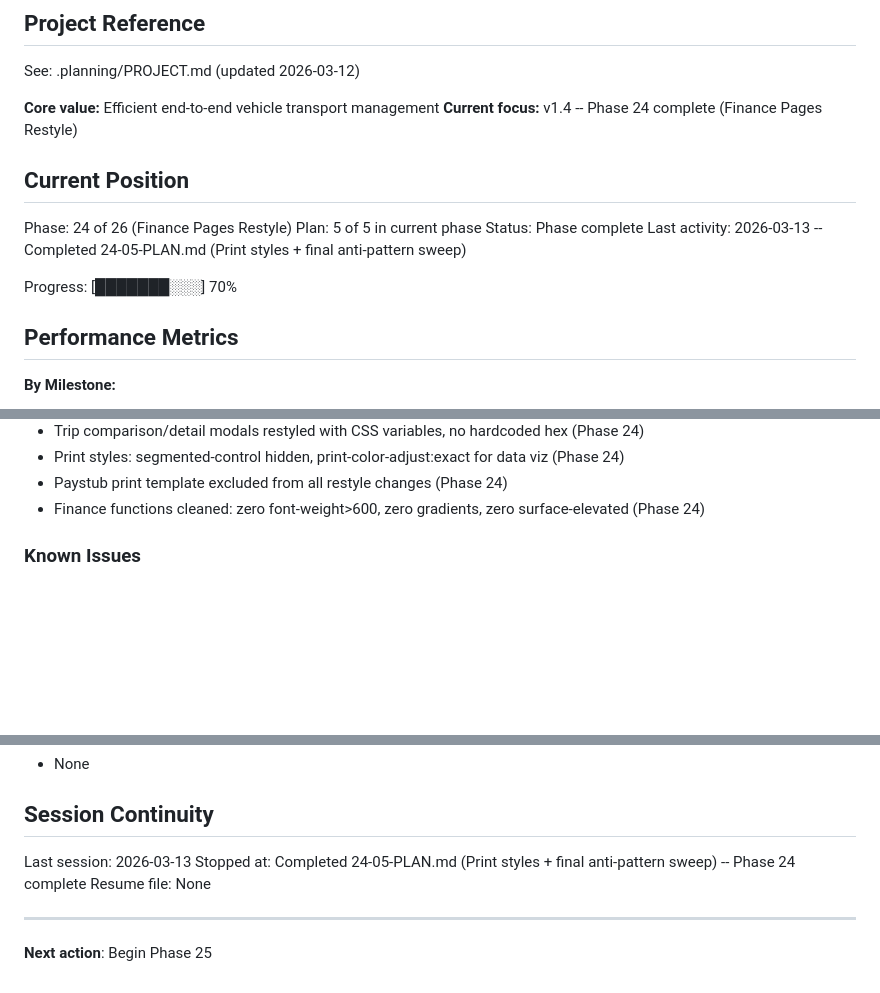
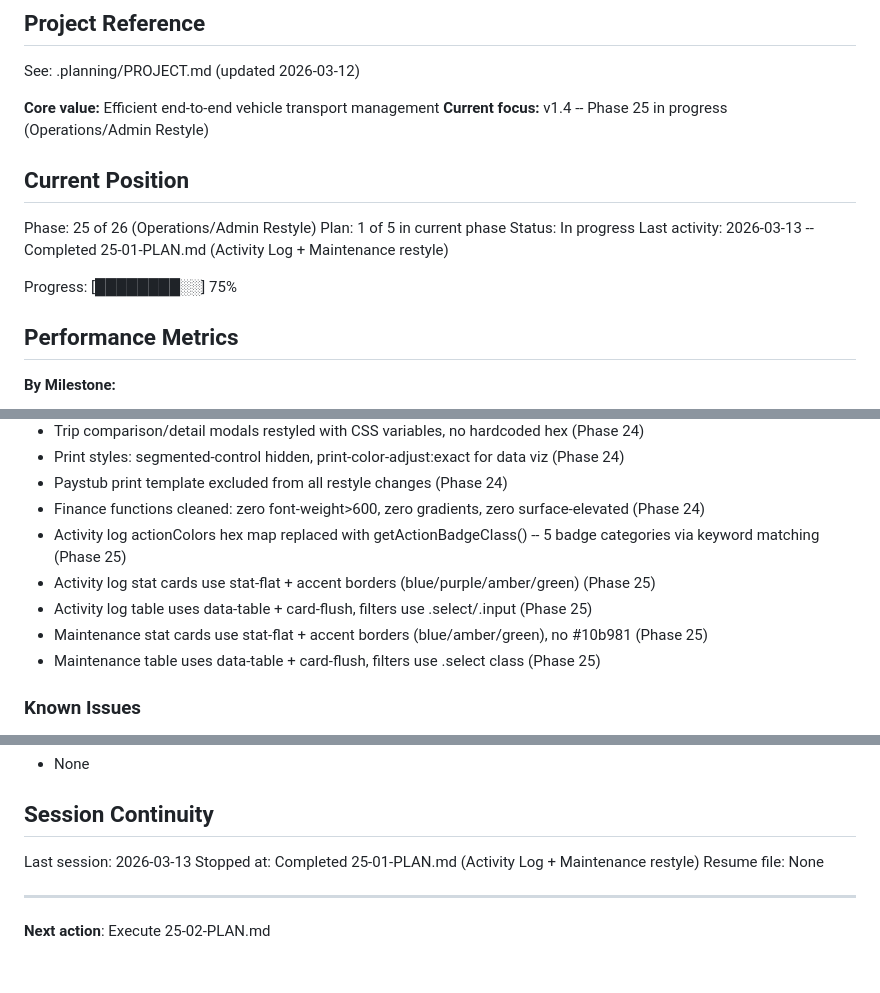
Before and after one commit to safety-ops/horizonstar-tms, a Markdown page: .planning/STATE.md, 3 parts joined by grey strips. Rendered like a GitHub page; blank space fills up the shorter version.

Commit message:
docs(25-01): complete activity log + maintenance restyle plan
Tasks completed: 2/2
- Restyle renderActivityLog and showActivityDetail
- Restyle renderMaintenance

SUMMARY: .planning/phases/25-operations-admin-restyle/25-01-SUMMARY.md

Co-Authored-By: Claude Opus 4.6 <noreply@anthropic.com>

```diff
--- a/.planning/STATE.md
+++ b/.planning/STATE.md
@@ -5,16 +5,16 @@
 See: .planning/PROJECT.md (updated 2026-03-12)
 
 **Core value:** Efficient end-to-end vehicle transport management
-**Current focus:** v1.4 -- Phase 24 complete (Finance Pages Restyle)
+**Current focus:** v1.4 -- Phase 25 in progress (Operations/Admin Restyle)
 
 ## Current Position
 
-Phase: 24 of 26 (Finance Pages Restyle)
-Plan: 5 of 5 in current phase
-Status: Phase complete
-Last activity: 2026-03-13 -- Completed 24-05-PLAN.md (Print styles + final anti-pattern sweep)
+Phase: 25 of 26 (Operations/Admin Restyle)
+Plan: 1 of 5 in current phase
+Status: In progress
+Last activity: 2026-03-13 -- Completed 25-01-PLAN.md (Activity Log + Maintenance restyle)
 
-Progress: [███████░░░] 70%
+Progress: [████████░░] 75%
 
 ## Performance Metrics
 
@@ -106,6 +106,11 @@ Key context for v1.4:
 - Print styles: segmented-control hidden, print-color-adjust:exact for data viz (Phase 24)
 - Paystub print template excluded from all restyle changes (Phase 24)
 - Finance functions cleaned: zero font-weight>600, zero gradients, zero surface-elevated (Phase 24)
+- Activity log actionColors hex map replaced with getActionBadgeClass() -- 5 badge categories via keyword matching (Phase 25)
+- Activity log stat cards use stat-flat + accent borders (blue/purple/amber/green) (Phase 25)
+- Activity log table uses data-table + card-flush, filters use .select/.input (Phase 25)
+- Maintenance stat cards use stat-flat + accent borders (blue/amber/green), no #10b981 (Phase 25)
+- Maintenance table uses data-table + card-flush, filters use .select class (Phase 25)
 
 ### Known Issues
 - 4,344 inline style= attributes in index.html (in JS render functions) bypass CSS variables -- every page sweep requires JS template edits
@@ -120,9 +125,9 @@ Key context for v1.4:
 ## Session Continuity
 
 Last session: 2026-03-13
-Stopped at: Completed 24-05-PLAN.md (Print styles + final anti-pattern sweep) -- Phase 24 complete
+Stopped at: Completed 25-01-PLAN.md (Activity Log + Maintenance restyle)
 Resume file: None
 
 ---
 
-**Next action**: Begin Phase 25
+**Next action**: Execute 25-02-PLAN.md
```
Also changed, not shown: 1 other file.
